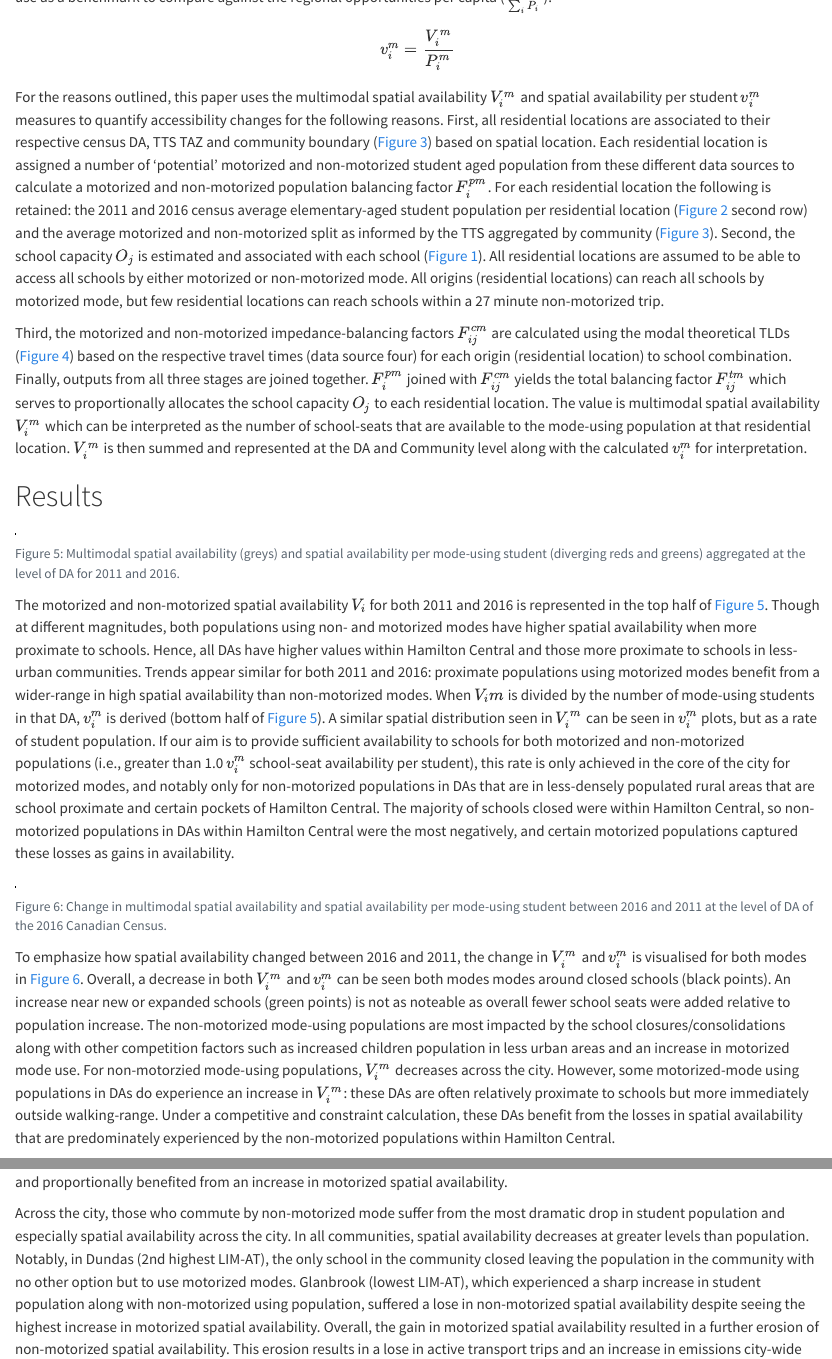
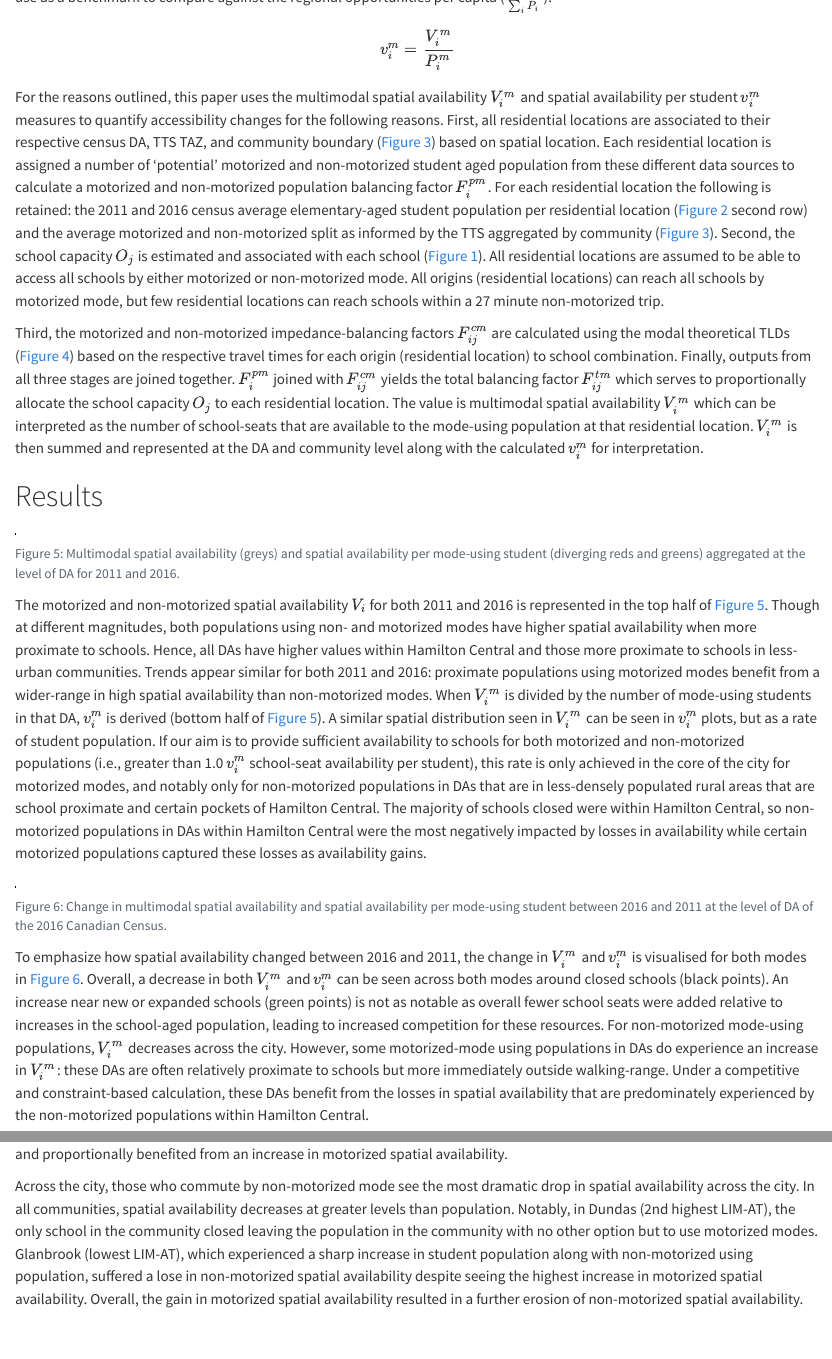
Before and after one commit to soukhova/School-closures-accessibility-impacts, a Quarto document (paper/Manuscript.qmd): the page in a window 1100 px wide, from 7920 px down, and a second part further down, joined at a grey line. Rendered offline with R 4.5, knitr and Pandoc in place of Quarto, with nearby package versions; drawn as R Markdown's standard HTML page in place of the format the file asks for; some code elsewhere in the file could not run offline.

Commit message:
Update Manuscript.qmd

````diff
--- a/paper/Manuscript.qmd
+++ b/paper/Manuscript.qmd
@@ -1281,9 +1282,9 @@ v_i^m = \frac{V_i^m}{P_i^m}
 \end{equation}
 ```
 
-For the reasons outlined, this paper uses the multimodal spatial availability $V_i^m$ and spatial availability per student $v_i^m$ measures to quantify accessibility changes for the following reasons. First, all residential locations are associated to their respective census DA, TTS TAZ and community boundary (@fig-Fig3) based on spatial location. Each residential location is assigned a number of 'potential' motorized and non-motorized student aged population from these different data sources to calculate a motorized and non-motorized population balancing factor $F_{i}^{pm}$. For each residential location the following is retained: the 2011 and 2016 census average elementary-aged student population per residential location (@fig-Fig2 second row) and the average motorized and non-motorized split as informed by the TTS aggregated by community (@fig-Fig3). Second, the school capacity $O_j$ is estimated and associated with each school (@fig-Fig1). All residential locations are assumed to be able to access all schools by either motorized or non-motorized mode. All origins (residential locations) can reach all schools by motorized mode, but few residential locations can reach schools within a 27 minute non-motorized trip.
+For the reasons outlined, this paper uses the multimodal spatial availability $V_i^m$ and spatial availability per student $v_i^m$ measures to quantify accessibility changes for the following reasons. First, all residential locations are associated to their respective census DA, TTS TAZ, and community boundary (@fig-Fig3) based on spatial location. Each residential location is assigned a number of 'potential' motorized and non-motorized student aged population from these different data sources to calculate a motorized and non-motorized population balancing factor $F_{i}^{pm}$. For each residential location the following is retained: the 2011 and 2016 census average elementary-aged student population per residential location (@fig-Fig2 second row) and the average motorized and non-motorized split as informed by the TTS aggregated by community (@fig-Fig3). Second, the school capacity $O_j$ is estimated and associated with each school (@fig-Fig1). All residential locations are assumed to be able to access all schools by either motorized or non-motorized mode. All origins (residential locations) can reach all schools by motorized mode, but few residential locations can reach schools within a 27 minute non-motorized trip.
 
-Third, the motorized and non-motorized impedance-balancing factors $F_{ij}^{cm}$ are calculated using the modal theoretical TLDs (@fig-Fig4) based on the respective travel times (data source four) for each origin (residential location) to school combination. Finally, outputs from all three stages are joined together. $F_{i}^{pm}$ joined with $F_{ij}^{cm}$ yields the total balancing factor $F^{tm}_{ij}$ which serves to proportionally allocates the school capacity $O_j$ to each residential location. The value is multimodal spatial availability $V_i^m$ which can be interpreted as the number of school-seats that are available to the mode-using population at that residential location. $V_i^m$ is then summed and represented at the DA and Community level along with the calculated $v_i^m$ for interpretation.
+Third, the motorized and non-motorized impedance-balancing factors $F_{ij}^{cm}$ are calculated using the modal theoretical TLDs (@fig-Fig4) based on the respective travel times for each origin (residential location) to school combination. Finally, outputs from all three stages are joined together. $F_{i}^{pm}$ joined with $F_{ij}^{cm}$ yields the total balancing factor $F^{tm}_{ij}$ which serves to proportionally allocate the school capacity $O_j$ to each residential location. The value is multimodal spatial availability $V_i^m$ which can be interpreted as the number of school-seats that are available to the mode-using population at that residential location. $V_i^m$ is then summed and represented at the DA and community level along with the calculated $v_i^m$ for interpretation.
 
 # Results
 
@@ -1295,7 +1296,7 @@ Third, the motorized and non-motorized impedance-balancing factors $F_{ij}^{cm}$
 knitr::include_graphics(paste0(here::here(),"/Figures/Vim_vvim_20112016_plot.png"))
 ```
 
-The motorized and non-motorized spatial availability $V_i$ for both 2011 and 2016 is represented in the top half of @fig-Fig6. Though at different magnitudes, both populations using non- and motorized modes have higher spatial availability when more proximate to schools. Hence, all DAs have higher values within Hamilton Central and those more proximate to schools in less-urban communities. Trends appear similar for both 2011 and 2016: proximate populations using motorized modes benefit from a wider-range in high spatial availability than non-motorized modes. When $V_im$ is divided by the number of mode-using students in that DA, $v_i^m$ is derived (bottom half of @fig-Fig6). A similar spatial distribution seen in $V_i^m$ can be seen in $v_i^m$ plots, but as a rate of student population. If our aim is to provide sufficient availability to schools for both motorized and non-motorized populations (i.e., greater than 1.0 $v_i^m$ school-seat availability per student), this rate is only achieved in the core of the city for motorized modes, and notably only for non-motorized populations in DAs that are in less-densely populated rural areas that are school proximate and certain pockets of Hamilton Central. The majority of schools closed were within Hamilton Central, so non-motorized populations in DAs within Hamilton Central were the most negatively, and certain motorized populations captured these losses as gains in availability.
+The motorized and non-motorized spatial availability $V_i$ for both 2011 and 2016 is represented in the top half of @fig-Fig6. Though at different magnitudes, both populations using non- and motorized modes have higher spatial availability when more proximate to schools. Hence, all DAs have higher values within Hamilton Central and those more proximate to schools in less-urban communities. Trends appear similar for both 2011 and 2016: proximate populations using motorized modes benefit from a wider-range in high spatial availability than non-motorized modes. When $V_i^m$ is divided by the number of mode-using students in that DA, $v_i^m$ is derived (bottom half of @fig-Fig6). A similar spatial distribution seen in $V_i^m$ can be seen in $v_i^m$ plots, but as a rate of student population. If our aim is to provide sufficient availability to schools for both motorized and non-motorized populations (i.e., greater than 1.0 $v_i^m$ school-seat availability per student), this rate is only achieved in the core of the city for motorized modes, and notably only for non-motorized populations in DAs that are in less-densely populated rural areas that are school proximate and certain pockets of Hamilton Central. The majority of schools closed were within Hamilton Central, so non-motorized populations in DAs within Hamilton Central were the most negatively impacted by losses in availability while certain motorized populations captured these losses as availability gains.
 
 ```{r}
 #| label: fig-Fig7
@@ -1305,6 +1306,6 @@ The motorized and non-motorized spatial availability $V_i$ for both 2011 and 201
 knitr::include_graphics(paste0(here::here(),"/Figures/Vim_vvim_20112016_CHANGE_plot.png"))
 ```
 
-To emphasize how spatial availability changed between 2016 and 2011, the change in $V_i^m$ and $v_i^m$ is visualised for both modes in @fig-Fig7. Overall, a decrease in both $V_i^m$ and $v_i^m$ can be seen both modes modes around closed schools (black points). An increase near new or expanded schools (green points) is not as noteable as overall fewer school seats were added relative to population increase. The non-motorized mode-using populations are most impacted by the school closures/consolidations along with other competition factors such as increased children population in less urban areas and an increase in motorized mode use. For non-motorzied mode-using populations, $V_i^m$ decreases across the city. However, some motorized-mode using populations in DAs do experience an increase in $V_i^m$: these DAs are often relatively proximate to schools but more immediately outside walking-range. Under a competitive and constraint calculation, these DAs benefit from the losses in spatial availability that are predominately experienced by the non-motorized populations within Hamilton Central.
+To emphasize how spatial availability changed between 2016 and 2011, the change in $V_i^m$ and $v_i^m$ is visualised for both modes in @fig-Fig7. Overall, a decrease in both $V_i^m$ and $v_i^m$ can be seen across both modes around closed schools (black points). An increase near new or expanded schools (green points) is not as notable as overall fewer school seats were added relative to increases in the school-aged population, leading to increased competition for these resources. For non-motorized mode-using populations, $V_i^m$ decreases across the city. However, some motorized-mode using populations in DAs do experience an increase in $V_i^m$: these DAs are often relatively proximate to schools but more immediately outside walking-range. Under a competitive and constraint-based calculation, these DAs benefit from the losses in spatial availability that are predominately experienced by the non-motorized populations within Hamilton Central.
 
 <!--Maybe worth adding a plot of GHG emissions or change in tt?-->
@@ -1350,7 +1349,7 @@ Spatial availability can also be summarized by community. The majority of school
 
 Conversely, communities with the lowest LIM-AT benefit the most, notably in gains to motorized spatial availability. Glanbrook, Flamborough and Ancaster have the lowest prevalence of LIM-AT of any Hamilton Community and together account for `r SAvail_im_COMM_changes |> st_drop_geometry() |> filter(COMMUNITY == "FL" | COMMUNITY == "GL" | COMMUNITY == "AN") |> dplyr::select("kid_proportion_2016") |> sum() |> scales::percent()` of the 5-14 year old population in 2016. These communities experienced a growth in student population (or only a small decrease) and proportionally benefited from an increase in motorized spatial availability.
 
-Across the city, those who commute by non-motorized mode suffer from the most dramatic drop in student population and especially spatial availability across the city. In all communities, spatial availability decreases at greater levels than population. Notably, in Dundas (2nd highest LIM-AT), the only school in the community closed leaving the population in the community with no other option but to use motorized modes. Glanbrook (lowest LIM-AT), which experienced a sharp increase in student population along with non-motorized using population, suffered a lose in non-motorized spatial availability despite seeing the highest increase in motorized spatial availability. Overall, the gain in motorized spatial availability resulted in a further erosion of non-motorized spatial availability. This erosion results in a lose in active transport trips and an increase in emissions city-wide (`r SAvail_im_COMM_changes |> st_drop_geometry() |> transmute(em = (sum(emissions_2011))/(sum(kid_2011)) ) |> sum() |> round(digit=2)`kg CO2e per student in 2011 to `r SAvail_im_COMM_changes |> st_drop_geometry() |> transmute(em = (sum(emissions_2016))/(sum(kid_2016)) ) |> sum() |> round(digit=2)` in 2016).
+Across the city, those who commute by non-motorized mode see the most dramatic drop in spatial availability across the city. In all communities, spatial availability decreases at greater levels than population. Notably, in Dundas (2nd highest LIM-AT), the only school in the community closed leaving the population in the community with no other option but to use motorized modes. Glanbrook (lowest LIM-AT), which experienced a sharp increase in student population along with non-motorized using population, suffered a lose in non-motorized spatial availability despite seeing the highest increase in motorized spatial availability. Overall, the gain in motorized spatial availability resulted in a further erosion of non-motorized spatial availability. This erosion results in a lose in active transport trips and an increase in emissions city-wide (`r SAvail_im_COMM_changes |> st_drop_geometry() |> transmute(em = (sum(emissions_2011))/(sum(kid_2011)) ) |> sum() |> round(digit=2)`kg CO2e per student in 2011 to `r SAvail_im_COMM_changes |> st_drop_geometry() |> transmute(em = (sum(emissions_2016))/(sum(kid_2016)) ) |> sum() |> round(digit=2)` in 2016).
 
 <!-- develop further?-->
 Study limitations:
````
Also changed, not shown: paper/Manuscript.qmd (9 more changed lines).
